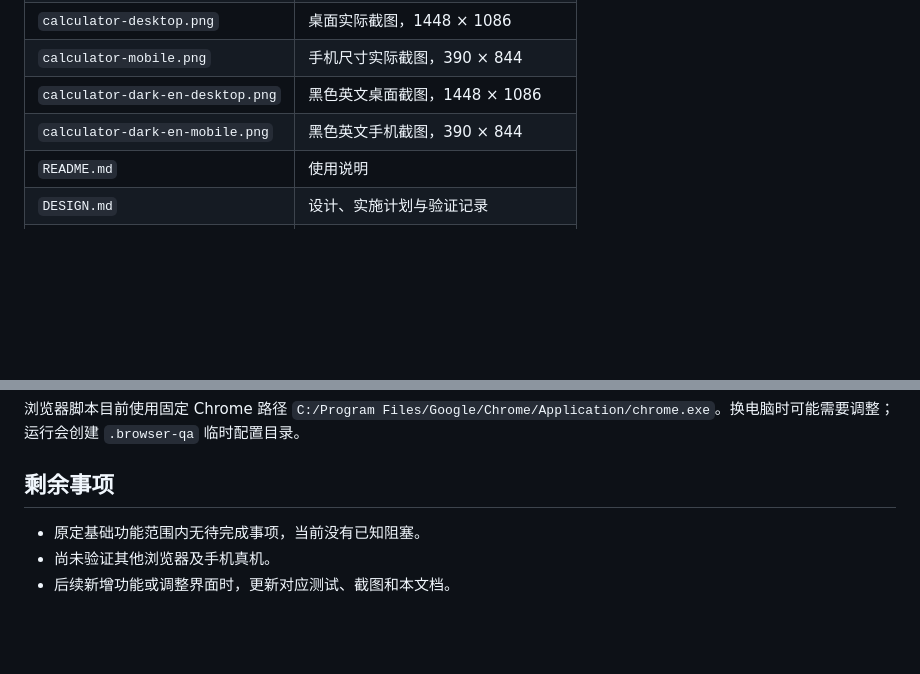
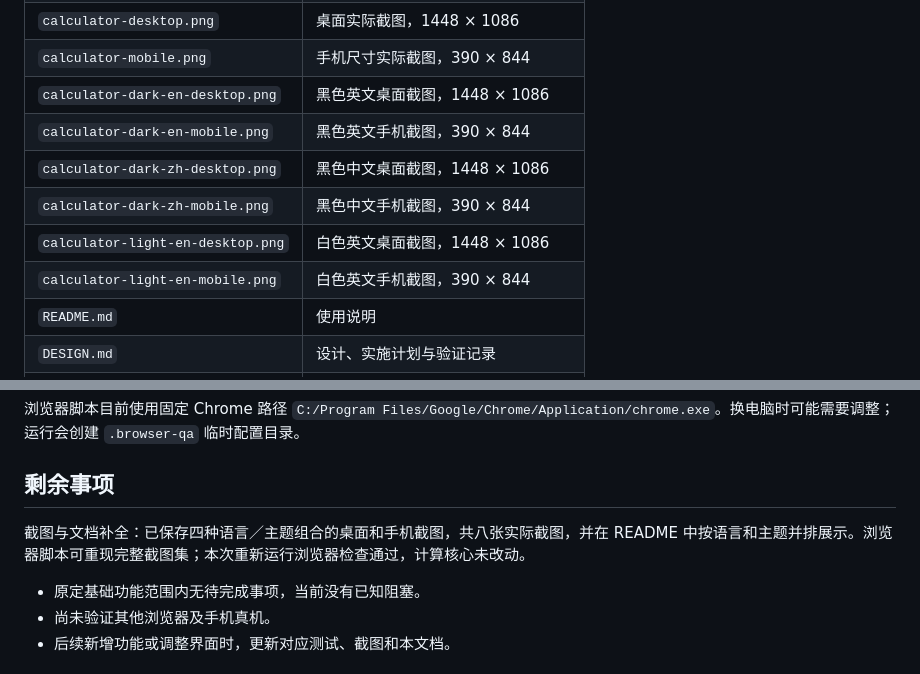
Before and after one commit to airt56/091403, a Markdown page: PROJECT_STATUS.md, 2 parts joined by grey strips. Rendered like a GitHub page; blank space fills up the shorter version.

Commit message:
Add project screenshots

```diff
--- a/PROJECT_STATUS.md
+++ b/PROJECT_STATUS.md
@@ -61,6 +61,10 @@
 | `calculator-mobile.png` | 手机尺寸实际截图，390 × 844 |
 | `calculator-dark-en-desktop.png` | 黑色英文桌面截图，1448 × 1086 |
 | `calculator-dark-en-mobile.png` | 黑色英文手机截图，390 × 844 |
+| `calculator-dark-zh-desktop.png` | 黑色中文桌面截图，1448 × 1086 |
+| `calculator-dark-zh-mobile.png` | 黑色中文手机截图，390 × 844 |
+| `calculator-light-en-desktop.png` | 白色英文桌面截图，1448 × 1086 |
+| `calculator-light-en-mobile.png` | 白色英文手机截图，390 × 844 |
 | `README.md` | 使用说明 |
 | `DESIGN.md` | 设计、实施计划与验证记录 |
 | `PROJECT_STATUS.md` | 项目状态与交接信息 |
@@ -93,6 +97,8 @@ node browser-qa.cjs
 
 ## 剩余事项
 
+截图与文档补全：已保存四种语言／主题组合的桌面和手机截图，共八张实际截图，并在 README 中按语言和主题并排展示。浏览器脚本可重现完整截图集；本次重新运行浏览器检查通过，计算核心未改动。
+
 - 原定基础功能范围内无待完成事项，当前没有已知阻塞。
 - 尚未验证其他浏览器及手机真机。
 - 后续新增功能或调整界面时，更新对应测试、截图和本文档。
```
Also changed, not shown: README.md (+31 -4 lines), calculator-dark-zh-desktop.png (added), calculator-dark-zh-mobile.png (added), calculator-light-en-desktop.png (added), calculator-light-en-mobile.png (added), calculator-mobile.png, 1 other file.
